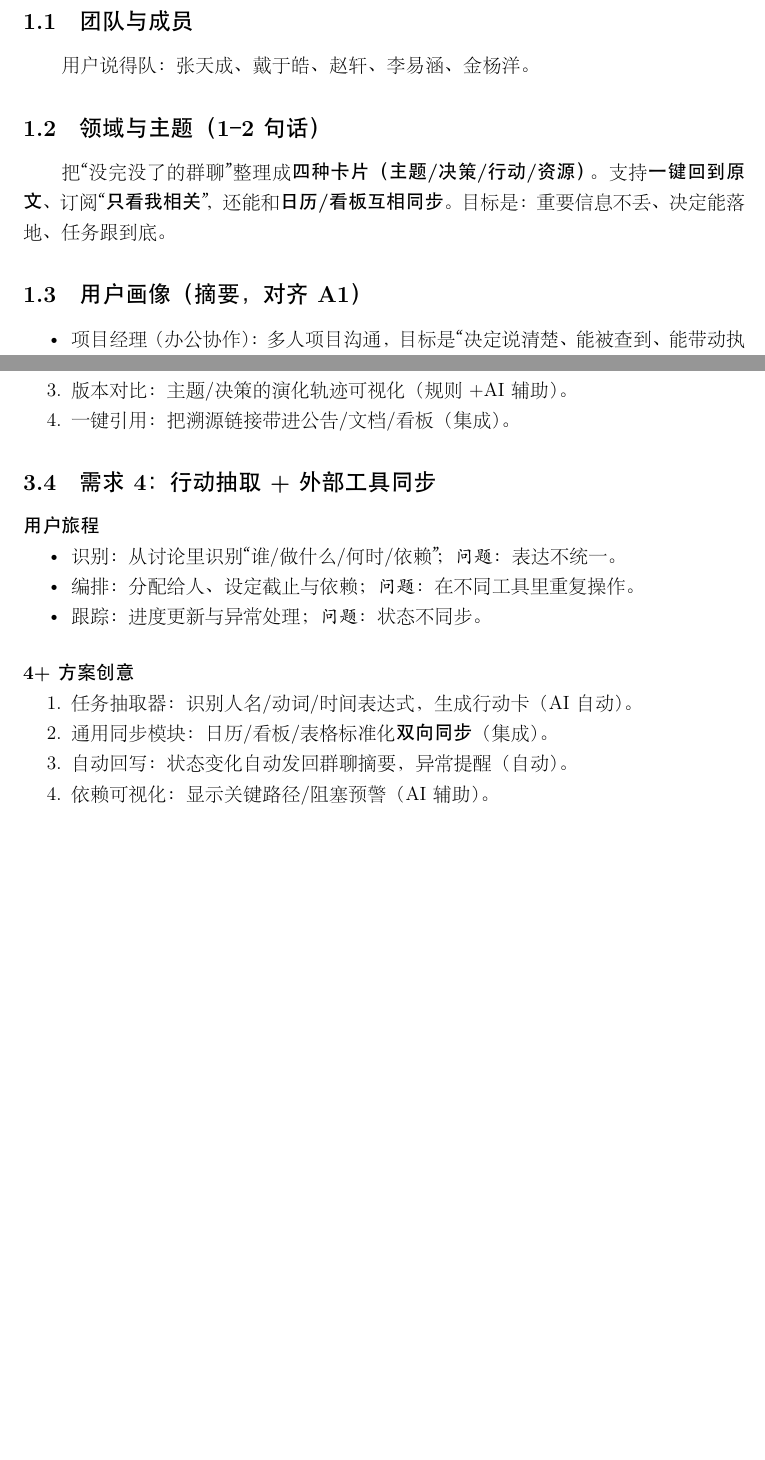
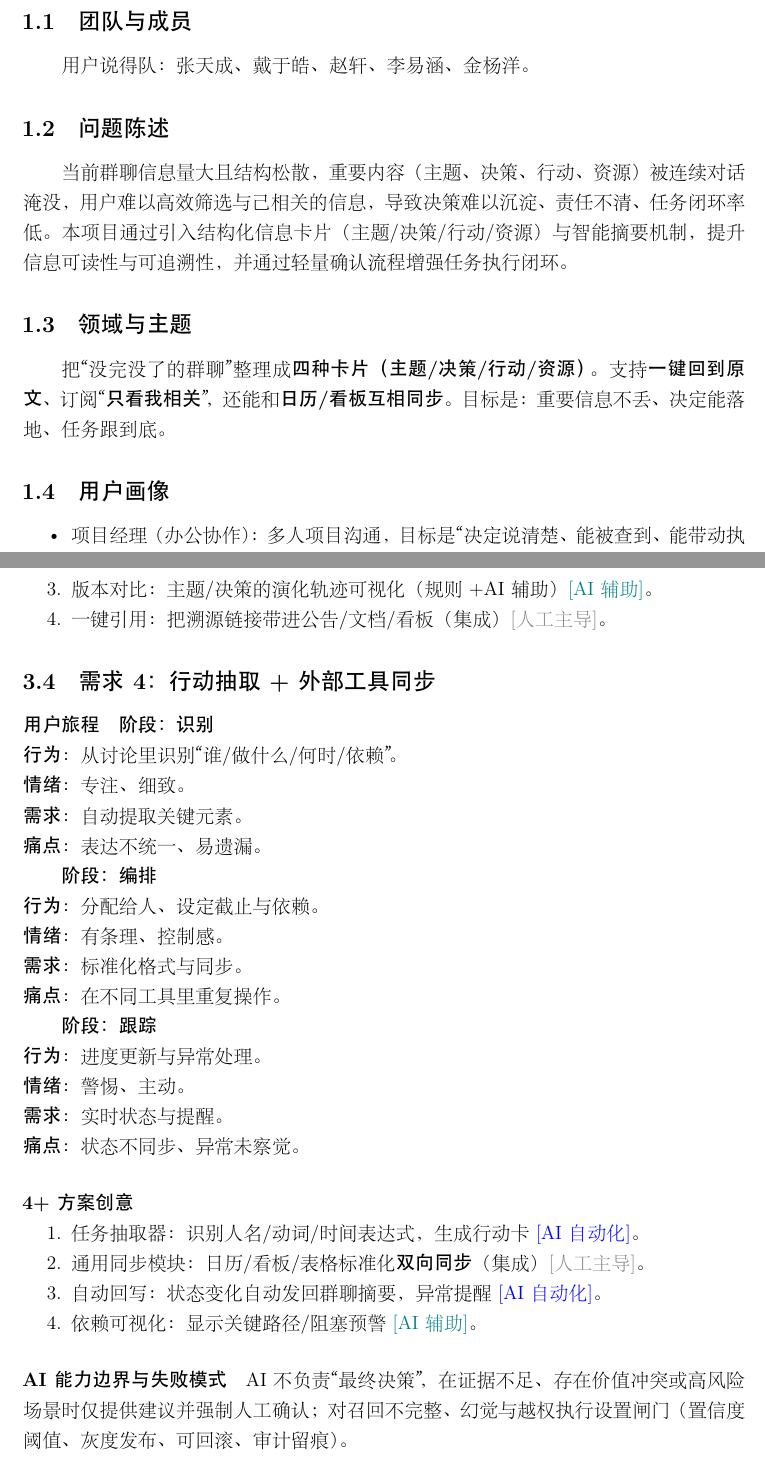
Before and after one commit to n571e/HCI_userisgod, a LaTeX document (A2/A2.tex): two parts of pages 1 and 6 of 7, joined at a grey line, cut so that both start at the same text, the shorter picture padded with empty space. The pictures show the PDF file A2/A2.pdf that the author committed with the source.

Commit message:
代替赵轩提交commit

```diff
--- a/A2/A2.tex
+++ b/A2/A2.tex
@@ -26,10 +30,15 @@
 \subsection{团队与成员}
 用户说得队：张天成、戴于皓、赵轩、李易涵、金杨洋。
 
-\subsection{领域与主题（1–2 句话）}
+\subsection{问题陈述}
+当前群聊信息量大且结构松散，重要内容（主题、决策、行动、资源）被连续对话淹没，用户难以高效筛选与己相关的信息，导致决策难以沉淀、责任不清、任务闭环率低。
+本项目通过引入结构化信息卡片（主题/决策/行动/资源）与智能摘要机制，提升信息可读性与可追溯性，并通过轻量确认流程增强任务执行闭环。
+
+\subsection{领域与主题}
 把“没完没了的群聊”整理成\textbf{四种卡片（主题/决策/行动/资源）}。支持\textbf{一键回到原文}、订阅“\textbf{只看我相关}”，还能和\textbf{日历/看板互相同步}。目标是：重要信息不丢、决定能落地、任务跟到底。
 
-\subsection{用户画像（摘要，对齐 A1）}
+
+\subsection{用户画像}
 \begin{itemize}
   \item 项目经理（办公协作）：多人项目沟通，目标是“决定说清楚、能被查到、能带动执行”。
   \item 跨时区工程师（个人效率）：固定时间窗口补看消息，目标是“只看我相关，快速知道有啥变化”。
@@ -91,4 +100,3 @@
 \section{用户旅程分析与解决方案创意}
 \subsection{需求1：可查证的决策沉淀 + 撤回/改动提醒}
 \paragraph{用户旅程（阶段/行为/感受/需要/问题）}
-\begin{itemize}
@@ -98 +102,0 @@
-\end{itemize}
@@ -99,0 +113 @@
+\textbf{痛点}：公告/置顶不同步、责任不明。
@@ -100,10 +120,10 @@
+\paragraph{4+ 方案创意}
 \begin{enumerate}
-  \item AI 帮忙生成“决策卡”\textbf{草稿}（自动填结论/理由/约束/责任/截止），人最后确认（AI 辅助）。
-  \item 决策->行动：定案就生成行动卡和公告草稿，并能\textbf{回写}（AI 自动）。
-  \item 自动提醒撤回/复核：根据约束/风险监测触发条件，到点提醒（AI 自动）。
-  \item 不同意见集中看：把异议要点和锚点单列，避免被忽略（AI 辅助）。
+  \item AI 帮忙生成“决策卡”\textbf{草稿}（自动填结论/理由/约束/责任/截止），人最后确认 \textcolor{teal}{[AI 辅助]}。
+  \item 决策->行动：定案就生成行动卡和公告草稿，并能\textbf{回写} \textcolor{blue}{[AI 自动化]}。
+  \item 自动提醒撤回/复核：根据约束/风险监测触发条件，到点提醒 \textcolor{blue}{[AI 自动化]}。
+  \item 不同意见集中看：把异议要点和锚点单列，避免被忽略 \textcolor{teal}{[AI 辅助]}。
 \end{enumerate}
 
 \subsection{需求2：“只看我相关”的订阅 + 15–30s 微摘要}
 \paragraph{用户旅程}
-\begin{itemize}
@@ -113 +129,0 @@
-\end{itemize}
@@ -118,7 +149,8 @@
-  \item 时段策略 + 日终\textbf{汇总}：静默时间+每天一封总结（规则+AI 个性化）。
-  \item 稍后/离线阅读：自动打包关键上下文，断网也能看（AI 辅助）。
+  \item 智能订阅：按责任/提及/依赖/关键词/关注主题加权 \textcolor{blue}{[AI 自动化]}。
+  \item 15–30s 微摘要卡：可切换视角（个人/团队/家校），一键展开 \textcolor{teal}{[AI 辅助]}。
+  \item 时段策略 + 日终\textbf{汇总}：静默时间+每天一封总结（规则+AI 个性化） \textcolor{teal}{[AI 辅助]}。
+  \item 稍后/离线阅读：自动打包关键上下文，断网也能看 \textcolor{teal}{[AI 辅助]}。
 \end{enumerate}
 
 \subsection{需求3：一键回到原文的锚点}
 \paragraph{用户旅程}
-\begin{itemize}
@@ -128 +156,0 @@
-\end{itemize}
@@ -128,0 +167 @@
+\textbf{痛点}：历史变化分散、易遗漏。
@@ -129,25 +174,40 @@
 \paragraph{4+ 方案创意}
 \begin{enumerate}
-  \item 自动定位原文片段：结合时间戳/相似度/对话回合找锚点（AI 自动）。
-  \item 上下文小窗：锚点前后若干条消息+参与者标签（AI 辅助）。
-  \item 版本对比：主题/决策的演化轨迹可视化（规则+AI 辅助）。
-  \item 一键引用：把溯源链接带进公告/文档/看板（集成）。
+  \item 自动定位原文片段：结合时间戳/相似度/对话回合找锚点 \textcolor{blue}{[AI 自动化]}。
+  \item 上下文小窗：锚点前后若干条消息+参与者标签 \textcolor{teal}{[AI 辅助]}。
+  \item 版本对比：主题/决策的演化轨迹可视化（规则+AI 辅助） \textcolor{teal}{[AI 辅助]}。
+  \item 一键引用：把溯源链接带进公告/文档/看板（集成） \textcolor{gray}{[人工主导]}。
 \end{enumerate}
 
 \subsection{需求4：行动抽取 + 外部工具同步}
 \paragraph{用户旅程}
-\begin{itemize}
-  \item 识别：从讨论里识别“谁/做什么/何时/依赖”；\textit{问题}：表达不统一。
-  \item 编排：分配给人、设定截止与依赖；\textit{问题}：在不同工具里重复操作。
-  \item 跟踪：进度更新与异常处理；\textit{问题}：状态不同步。
-\end{itemize}
+\textbf{阶段：识别}\\
+\textbf{行为}：从讨论里识别“谁/做什么/何时/依赖”。\\
+\textbf{情绪}：专注、细致。\\
+\textbf{需求}：自动提取关键元素。\\
+\textbf{痛点}：表达不统一、易遗漏。
+
+\textbf{阶段：编排}\\
+\textbf{行为}：分配给人、设定截止与依赖。\\
+\textbf{情绪}：有条理、控制感。\\
+\textbf{需求}：标准化格式与同步。\\
+\textbf{痛点}：在不同工具里重复操作。
+
+\textbf{阶段：跟踪}\\
+\textbf{行为}：进度更新与异常处理。\\
+\textbf{情绪}：警惕、主动。\\
+\textbf{需求}：实时状态与提醒。\\
+\textbf{痛点}：状态不同步、异常未察觉。
 \paragraph{4+ 方案创意}
 \begin{enumerate}
-  \item 任务抽取器：识别人名/动词/时间表达式，生成行动卡（AI 自动）。
-  \item 通用同步模块：日历/看板/表格标准化\textbf{双向同步}（集成）。
-  \item 自动回写：状态变化自动发回群聊摘要，异常提醒（自动）。
-  \item 依赖可视化：显示关键路径/阻塞预警（AI 辅助）。
+  \item 任务抽取器：识别人名/动词/时间表达式，生成行动卡 \textcolor{blue}{[AI 自动化]}。
+  \item 通用同步模块：日历/看板/表格标准化\textbf{双向同步}（集成） \textcolor{gray}{[人工主导]}。
+  \item 自动回写：状态变化自动发回群聊摘要，异常提醒 \textcolor{blue}{[AI 自动化]}。
+  \item 依赖可视化：显示关键路径/阻塞预警 \textcolor{teal}{[AI 辅助]}。
 \end{enumerate}
+
+\paragraph{AI 能力边界与失败模式}
+AI 不负责“最终决策”，在证据不足、存在价值冲突或高风险场景时仅提供建议并强制人工确认；对召回不完整、幻觉与越权执行设置闸门（置信度阈值、灰度发布、可回滚、审计留痕）。
 
 \section{解决方案投票与最佳方案}
 \subsection{投票过程记录}
```
Also changed, not shown: A2/A2.pdf, A2/A2.tex (75 more changed lines).
